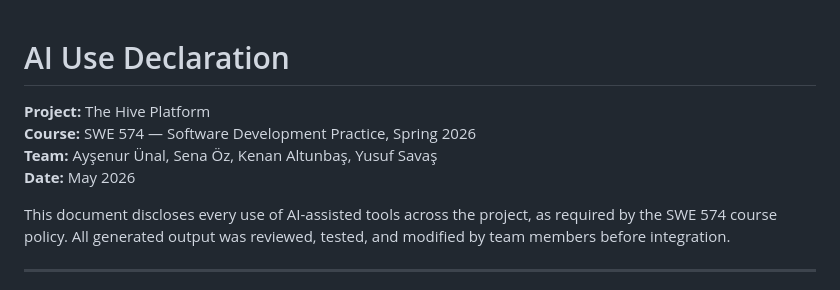
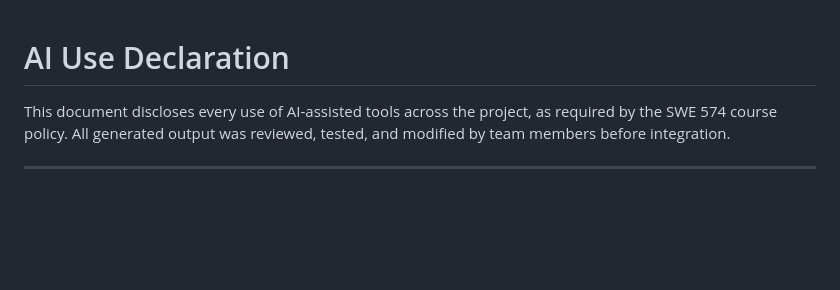
Before and after one commit to senaoz/SWE-574, a Markdown page: AI_USAGE.md, the part around the change. GitHub-like rendering; blank space fills up the shorter version.

```diff
--- a/AI_USAGE.md
+++ b/AI_USAGE.md
@@ -1,9 +1,4 @@
 # AI Use Declaration
-
-**Project:** The Hive Platform
-**Course:** SWE 574 — Software Development Practice, Spring 2026
-**Team:** Ayşenur Ünal, Sena Öz, Kenan Altunbaş, Yusuf Savaş
-**Date:** May 2026
 
 This document discloses every use of AI-assisted tools across the project, as required by the SWE 574 course policy. All generated output was reviewed, tested, and modified by team members before integration.
 
```
